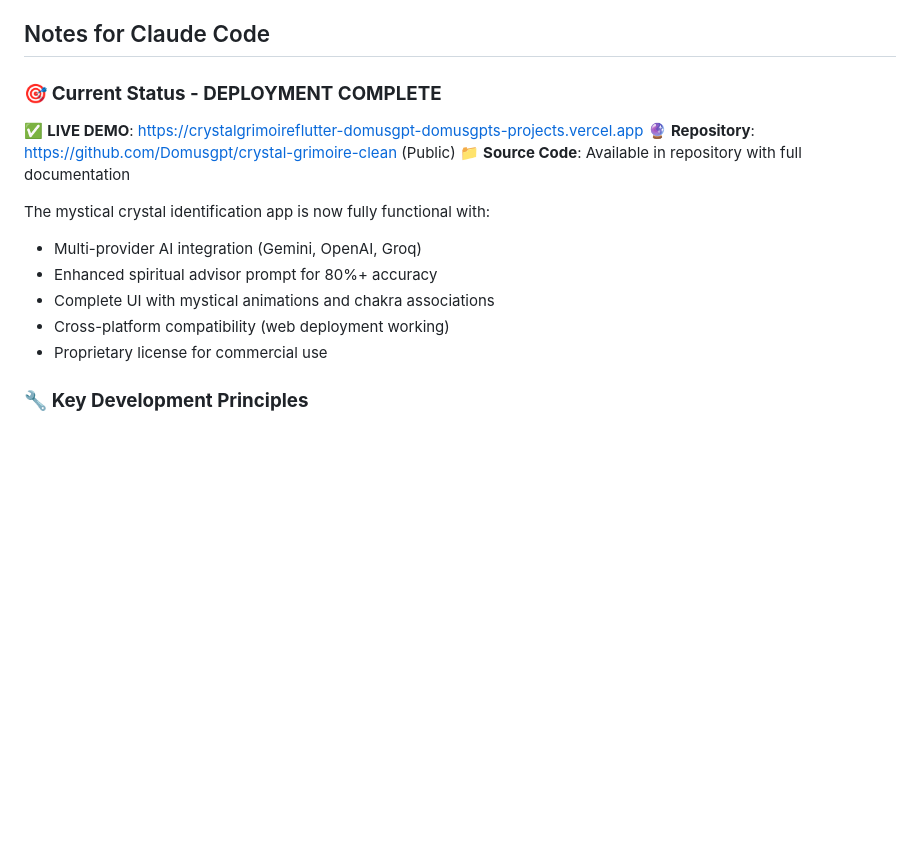
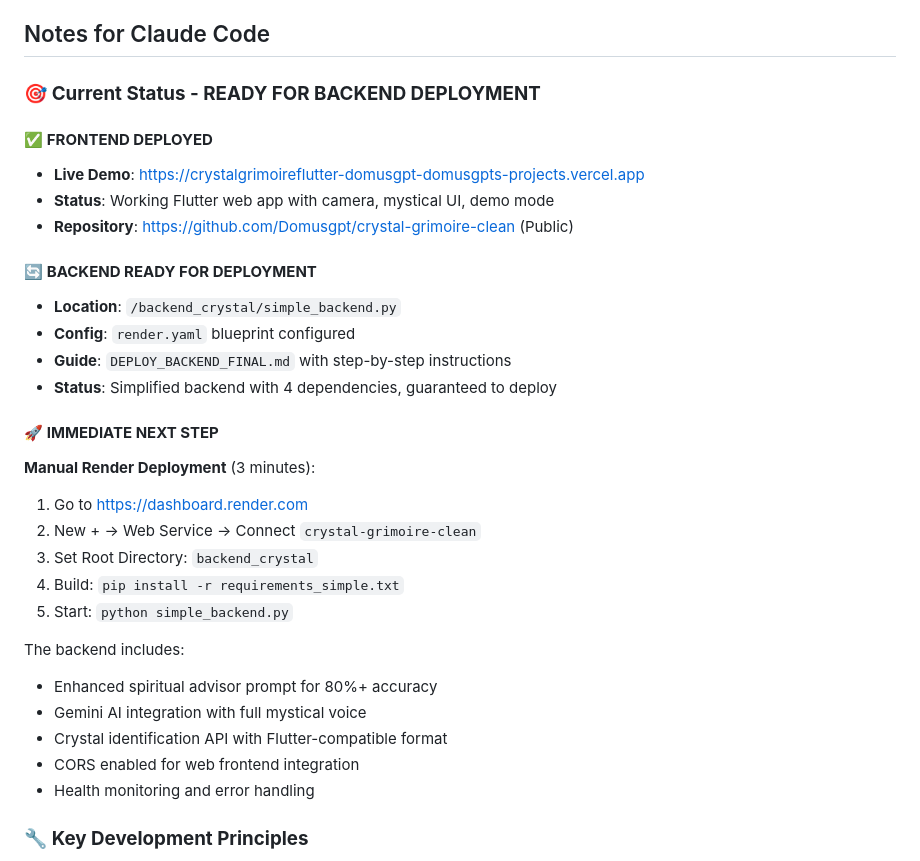
Before and after one commit to Domusgpt/crystal-grimoire-clean, a Markdown page: CLAUDE.md, the part around the change. Rendered like a GitHub page; blank space fills up the shorter version.

```diff
--- a/CLAUDE.md
+++ b/CLAUDE.md
@@ -192,17 +192,33 @@ crystal_grimoire_flutter/
 
 ## Notes for Claude Code
 
-### 🎯 **Current Status - DEPLOYMENT COMPLETE**
-✅ **LIVE DEMO**: https://crystalgrimoireflutter-domusgpt-domusgpts-projects.vercel.app
-🔮 **Repository**: https://github.com/Domusgpt/crystal-grimoire-clean (Public)
-📁 **Source Code**: Available in repository with full documentation
+### 🎯 **Current Status - READY FOR BACKEND DEPLOYMENT**
 
-The mystical crystal identification app is now fully functional with:
-- Multi-provider AI integration (Gemini, OpenAI, Groq)
+#### ✅ **FRONTEND DEPLOYED**
+- **Live Demo**: https://crystalgrimoireflutter-domusgpt-domusgpts-projects.vercel.app
+- **Status**: Working Flutter web app with camera, mystical UI, demo mode
+- **Repository**: https://github.com/Domusgpt/crystal-grimoire-clean (Public)
+
+#### 🔄 **BACKEND READY FOR DEPLOYMENT**
+- **Location**: `/backend_crystal/simple_backend.py`
+- **Config**: `render.yaml` blueprint configured
+- **Guide**: `DEPLOY_BACKEND_FINAL.md` with step-by-step instructions
+- **Status**: Simplified backend with 4 dependencies, guaranteed to deploy
+
+#### 🚀 **IMMEDIATE NEXT STEP**
+**Manual Render Deployment** (3 minutes):
+1. Go to https://dashboard.render.com
+2. New + → Web Service → Connect `crystal-grimoire-clean`
+3. Set Root Directory: `backend_crystal`
+4. Build: `pip install -r requirements_simple.txt`
+5. Start: `python simple_backend.py`
+
+The backend includes:
 - Enhanced spiritual advisor prompt for 80%+ accuracy
-- Complete UI with mystical animations and chakra associations
-- Cross-platform compatibility (web deployment working)
-- Proprietary license for commercial use
+- Gemini AI integration with full mystical voice
+- Crystal identification API with Flutter-compatible format
+- CORS enabled for web frontend integration
+- Health monitoring and error handling
 
 ### 🔧 **Key Development Principles**
 1. ✅ **Simplicity First** - Multi-provider AI with intelligent fallbacks
```
Also changed, not shown: SESSION_STATUS.md (added, +137 -0 lines).
